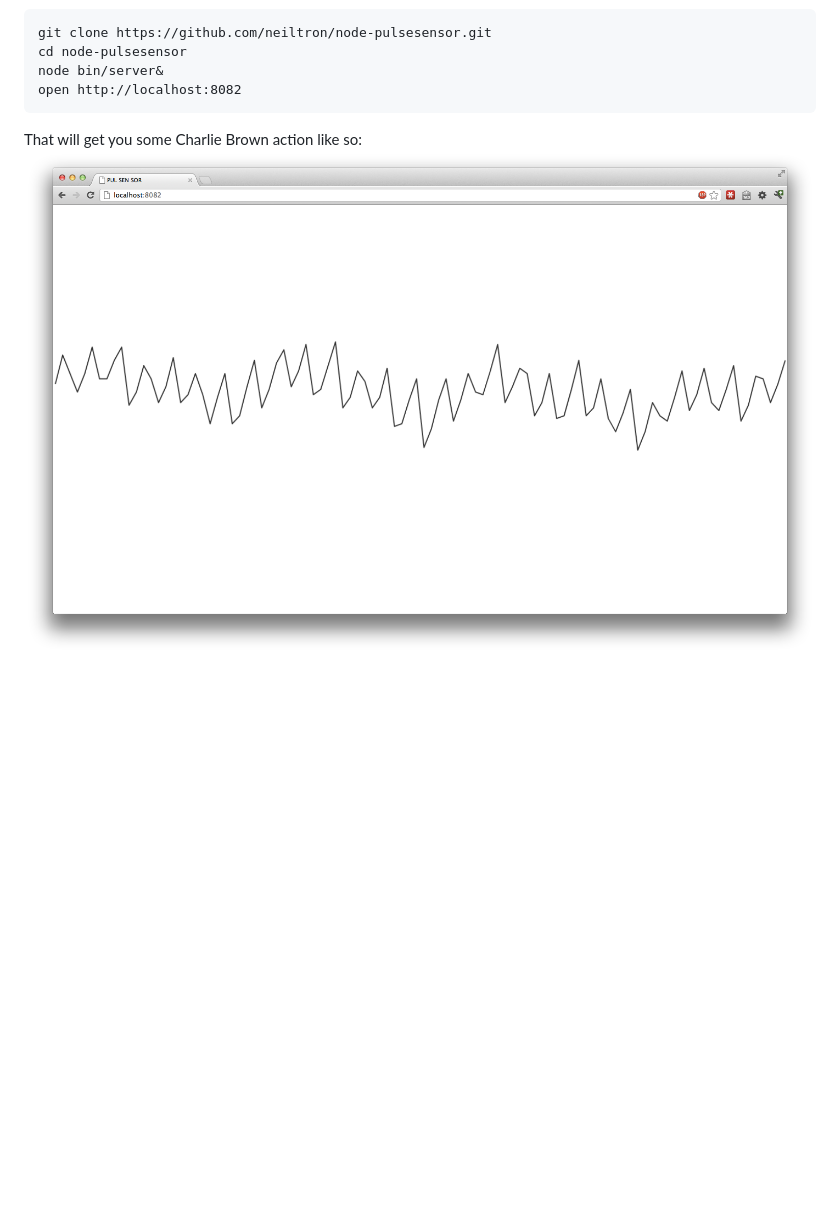
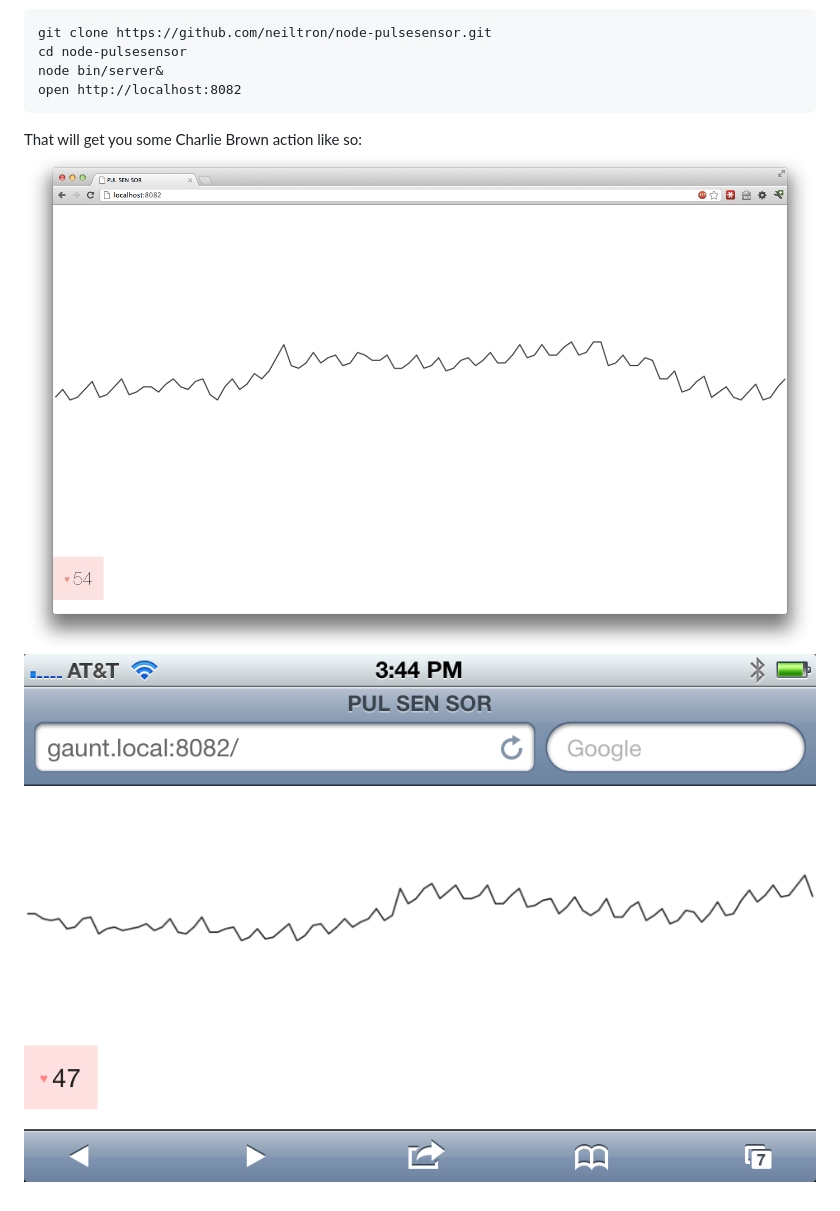
Before and after one commit to neiltron/node-pulsesensor, a Markdown page: README.md, the part around the change. Drawn GitHub-style; pictures changed too: screenshot-iphone.png (added), screenshot.png; blank space fills up the shorter version.

Commit message:
add an iphone screenshot

```diff
--- a/README.md
+++ b/README.md
@@ -13,3 +13,4 @@ Assuming your pulse sensor is [setup properly](http://pulsesensor.myshopify.com/
 
 That will get you some Charlie Brown action like so:
 ![screenshot](https://github.com/neiltron/node-pulsesensor/raw/master/screenshot.png)
+![iphone screenshot](https://github.com/neiltron/node-pulsesensor/raw/master/screenshot-iphone.png)
```
